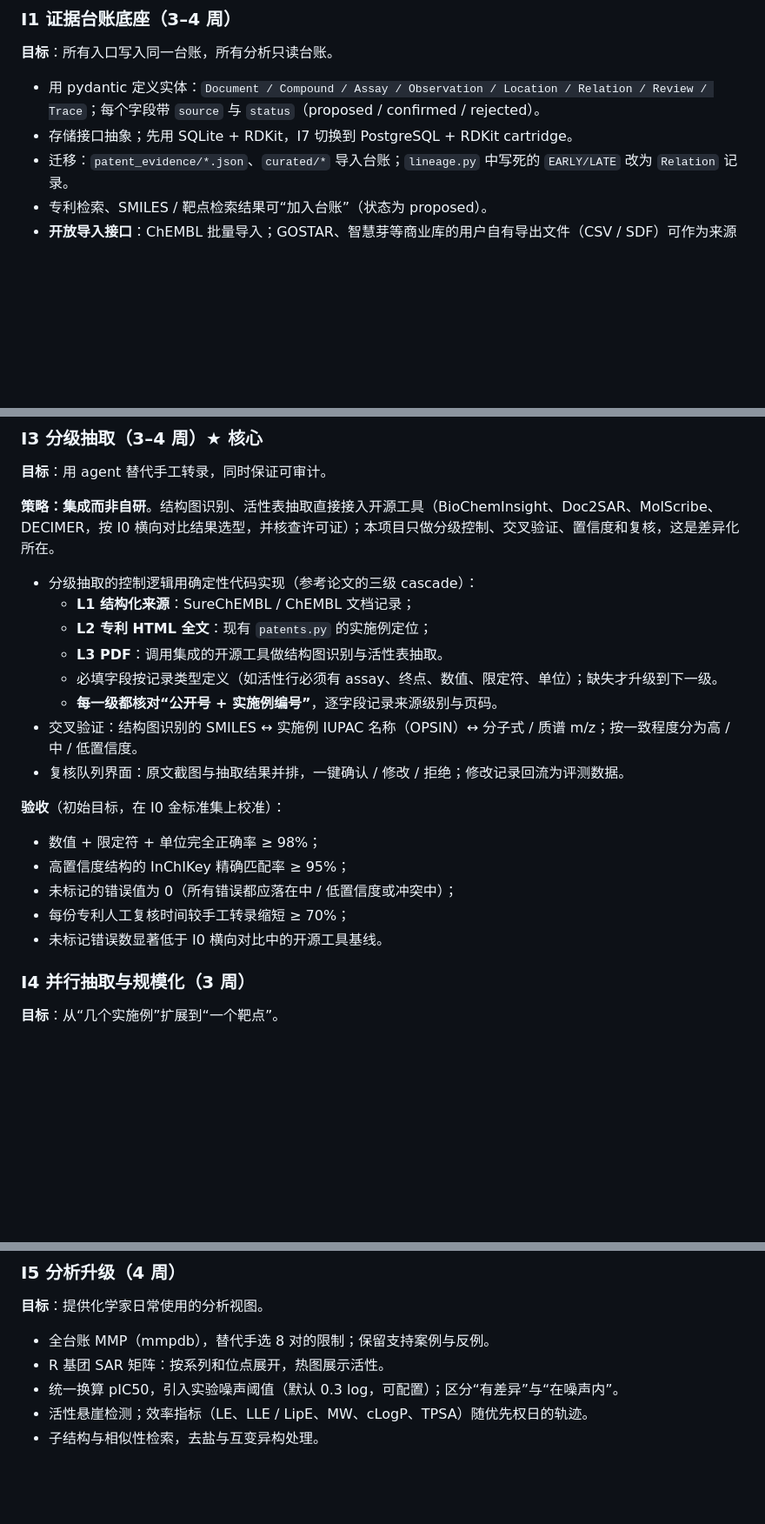
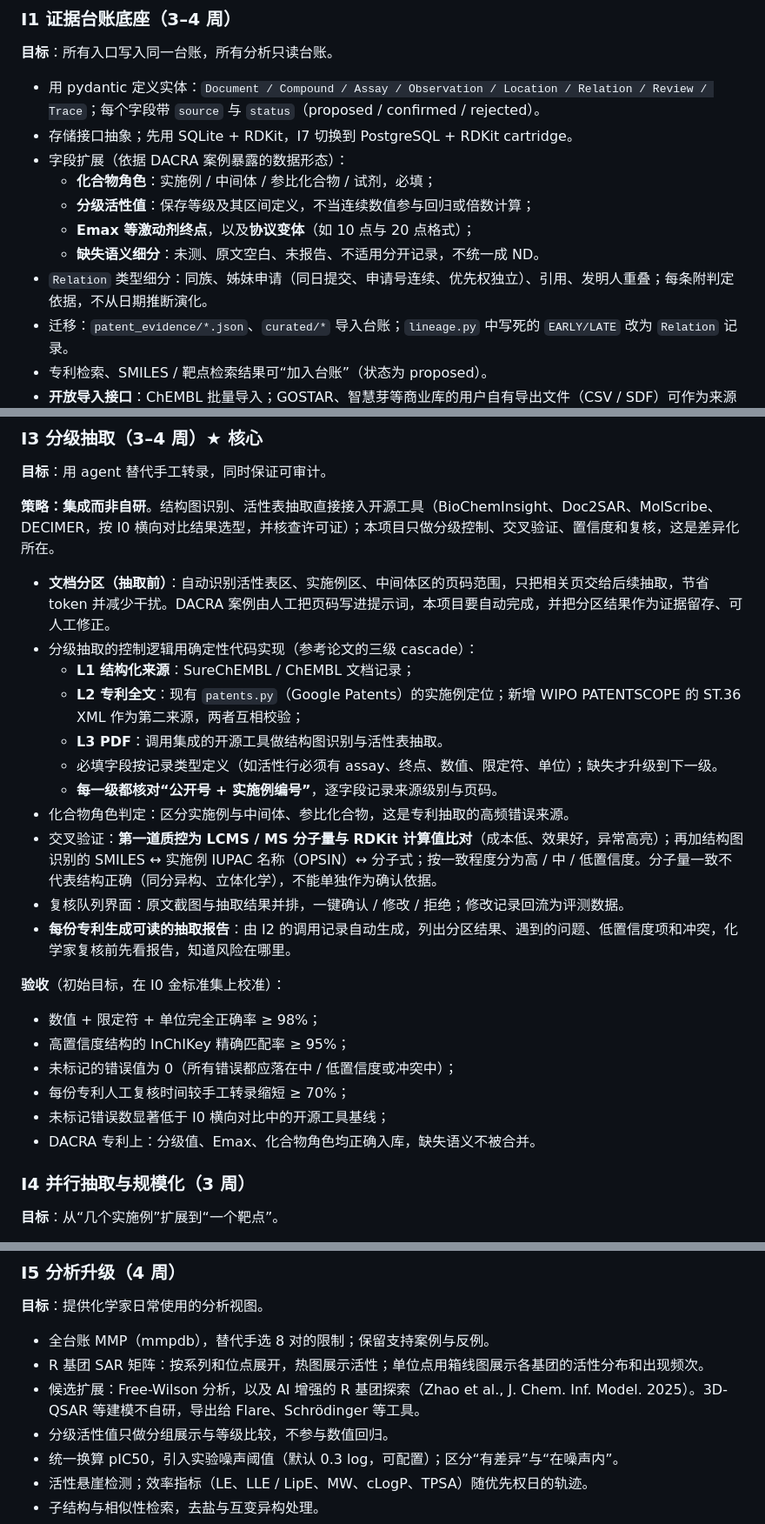
Before and after one commit to sunxingrong33/2026-04-26-skills, a Markdown page: docs/iteration-plan.md, 3 parts joined by grey strips. Shown at 87% size. Rendered like a GitHub page; blank space fills up the shorter version.

Commit message:
Merge DACRA patent-mining case lessons into iteration plan
Co-Authored-By: Claude Opus 5.5 <noreply@anthropic.com>
Claude-Session: https://claude.ai/code/session_01U5keqbjRX9jJ7cytWwXxdf

```diff
--- a/docs/iteration-plan.md
+++ b/docs/iteration-plan.md
@@ -111,6 +115,12 @@
 
 - 用 pydantic 定义实体：`Document / Compound / Assay / Observation / Location / Relation / Review / Trace`；每个字段带 `source` 与 `status`（proposed / confirmed / rejected）。
 - 存储接口抽象；先用 SQLite + RDKit，I7 切换到 PostgreSQL + RDKit cartridge。
+- 字段扩展（依据 DACRA 案例暴露的数据形态）：
+  - **化合物角色**：实施例 / 中间体 / 参比化合物 / 试剂，必填；
+  - **分级活性值**：保存等级及其区间定义，不当连续数值参与回归或倍数计算；
+  - **Emax 等激动剂终点**，以及**协议变体**（如 10 点与 20 点格式）；
+  - **缺失语义细分**：未测、原文空白、未报告、不适用分开记录，不统一成 ND。
+- `Relation` 类型细分：同族、姊妹申请（同日提交、申请号连续、优先权独立）、引用、发明人重叠；每条附判定依据，不从日期推断演化。
 - 迁移：`patent_evidence/*.json`、`curated/*` 导入台账；`lineage.py` 中写死的 `EARLY/LATE` 改为 `Relation` 记录。
 - 专利检索、SMILES / 靶点检索结果可“加入台账”（状态为 proposed）。
 - **开放导入接口**：ChEMBL 批量导入；GOSTAR、智慧芽等商业库的用户自有导出文件（CSV / SDF）可作为来源导入，保留原库记录 ID 作为溯源。
@@ -135,21 +145,25 @@
 
 **策略：集成而非自研**。结构图识别、活性表抽取直接接入开源工具（BioChemInsight、Doc2SAR、MolScribe、DECIMER，按 I0 横向对比结果选型，并核查许可证）；本项目只做分级控制、交叉验证、置信度和复核，这是差异化所在。
 
+- **文档分区（抽取前）**：自动识别活性表区、实施例区、中间体区的页码范围，只把相关页交给后续抽取，节省 token 并减少干扰。DACRA 案例由人工把页码写进提示词，本项目要自动完成，并把分区结果作为证据留存、可人工修正。
 - 分级抽取的控制逻辑用确定性代码实现（参考论文的三级 cascade）：
   - **L1 结构化来源**：SureChEMBL / ChEMBL 文档记录；
-  - **L2 专利 HTML 全文**：现有 `patents.py` 的实施例定位；
+  - **L2 专利全文**：现有 `patents.py`（Google Patents）的实施例定位；新增 WIPO PATENTSCOPE 的 ST.36 XML 作为第二来源，两者互相校验；
   - **L3 PDF**：调用集成的开源工具做结构图识别与活性表抽取。
   - 必填字段按记录类型定义（如活性行必须有 assay、终点、数值、限定符、单位）；缺失才升级到下一级。
   - **每一级都核对“公开号 + 实施例编号”**，逐字段记录来源级别与页码。
-- 交叉验证：结构图识别的 SMILES ↔ 实施例 IUPAC 名称（OPSIN）↔ 分子式 / 质谱 m/z；按一致程度分为高 / 中 / 低置信度。
+- 化合物角色判定：区分实施例与中间体、参比化合物，这是专利抽取的高频错误来源。
+- 交叉验证：**第一道质控为 LCMS / MS 分子量与 RDKit 计算值比对**（成本低、效果好，异常高亮）；再加结构图识别的 SMILES ↔ 实施例 IUPAC 名称（OPSIN）↔ 分子式；按一致程度分为高 / 中 / 低置信度。分子量一致不代表结构正确（同分异构、立体化学），不能单独作为确认依据。
 - 复核队列界面：原文截图与抽取结果并排，一键确认 / 修改 / 拒绝；修改记录回流为评测数据。
+- **每份专利生成可读的抽取报告**：由 I2 的调用记录自动生成，列出分区结果、遇到的问题、低置信度项和冲突，化学家复核前先看报告，知道风险在哪里。
 
 **验收**（初始目标，在 I0 金标准集上校准）：
 - 数值 + 限定符 + 单位完全正确率 ≥ 98%；
 - 高置信度结构的 InChIKey 精确匹配率 ≥ 95%；
 - 未标记的错误值为 0（所有错误都应落在中 / 低置信度或冲突中）；
 - 每份专利人工复核时间较手工转录缩短 ≥ 70%；
-- 未标记错误数显著低于 I0 横向对比中的开源工具基线。
+- 未标记错误数显著低于 I0 横向对比中的开源工具基线；
+- DACRA 专利上：分级值、Emax、化合物角色均正确入库，缺失语义不被合并。
 
 ### I4 并行抽取与规模化（3 周）
 
@@ -166,7 +180,9 @@
 **目标**：提供化学家日常使用的分析视图。
 
 - 全台账 MMP（mmpdb），替代手选 8 对的限制；保留支持案例与反例。
-- R 基团 SAR 矩阵：按系列和位点展开，热图展示活性。
+- R 基团 SAR 矩阵：按系列和位点展开，热图展示活性；单位点用箱线图展示各基团的活性分布和出现频次。
+- 候选扩展：Free-Wilson 分析，以及 AI 增强的 R 基团探索（Zhao et al., J. Chem. Inf. Model. 2025）。3D-QSAR 等建模不自研，导出给 Flare、Schrödinger 等工具。
+- 分级活性值只做分组展示与等级比较，不参与数值回归。
 - 统一换算 pIC50，引入实验噪声阈值（默认 0.3 log，可配置）；区分“有差异”与“在噪声内”。
 - 活性悬崖检测；效率指标（LE、LLE / LipE、MW、cLogP、TPSA）随优先权日的轨迹。
 - 子结构与相似性检索，去盐与互变异构处理。
```
Also changed, not shown: other parts of docs/iteration-plan.md (+8 -2 lines).
